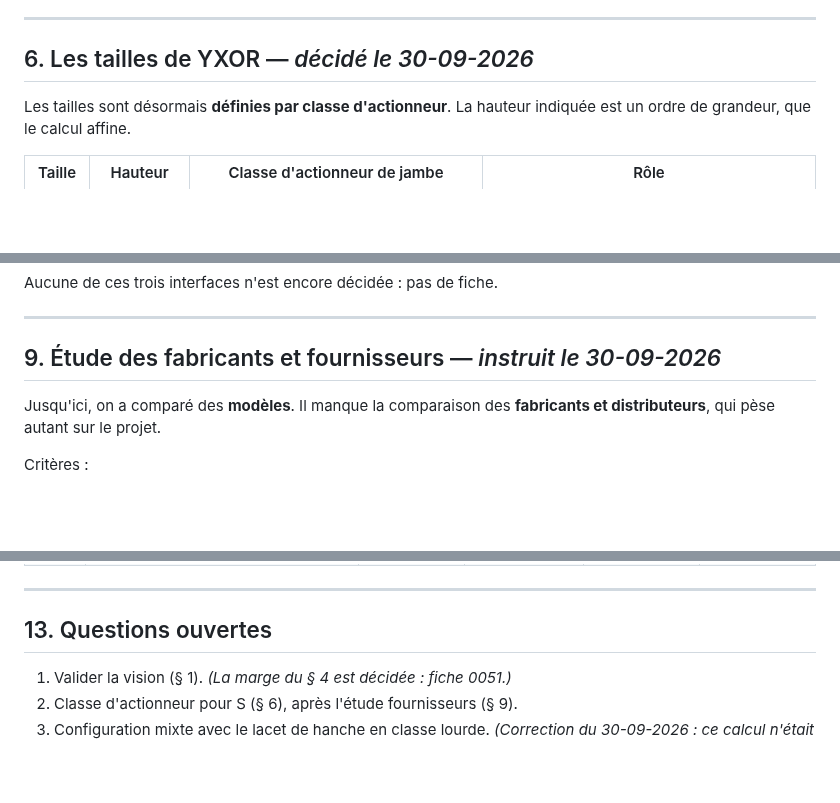
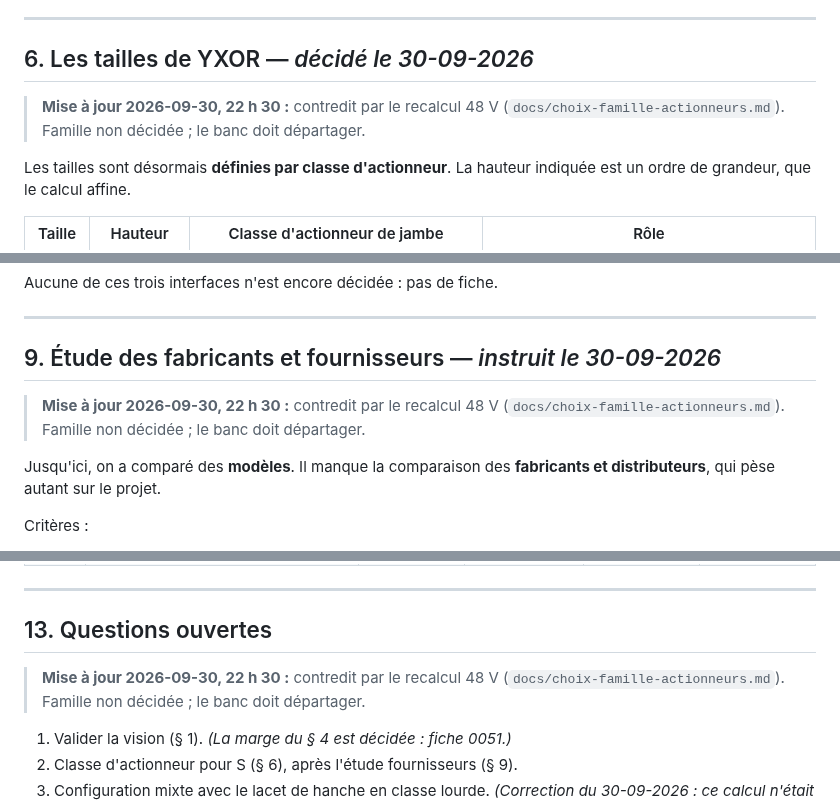
Before and after one commit to sodigitaljeremy/YXOR, a Markdown page: docs/cadrage.md, 3 parts joined by grey strips. Drawn GitHub-style; blank space fills up the shorter version.

Commit message:
Cadrage : notes datées aux §§ 6, 9 et 13, contredits par le recalcul 48 V (prose non réécrite)
Co-Authored-By: Claude Opus 5.5 <noreply@anthropic.com>

```diff
--- a/docs/cadrage.md
+++ b/docs/cadrage.md
@@ -188,6 +188,8 @@ Constats :
 
 ## 6. Les tailles de YXOR — *décidé le 30-09-2026*
 
+> **Mise à jour 2026-09-30, 22 h 30 :** contredit par le recalcul 48 V (`docs/choix-famille-actionneurs.md`). Famille non décidée ; le banc doit départager.
+
 Les tailles sont désormais **définies par classe d'actionneur**. La
 hauteur indiquée est un ordre de grandeur, que le calcul affine.
 
@@ -348,6 +350,8 @@ Aucune de ces trois interfaces n'est encore décidée : pas de fiche.
 
 ## 9. Étude des fabricants et fournisseurs — *instruit le 30-09-2026*
 
+> **Mise à jour 2026-09-30, 22 h 30 :** contredit par le recalcul 48 V (`docs/choix-famille-actionneurs.md`). Famille non décidée ; le banc doit départager.
+
 Jusqu'ici, on a comparé des **modèles**. Il manque la comparaison des
 **fabricants et distributeurs**, qui pèse autant sur le projet.
 
@@ -472,6 +476,8 @@ v2 : les bras ne font pas partie de la v1.
 
 ## 13. Questions ouvertes
 
+> **Mise à jour 2026-09-30, 22 h 30 :** contredit par le recalcul 48 V (`docs/choix-famille-actionneurs.md`). Famille non décidée ; le banc doit départager.
+
 1. Valider la vision (§ 1). *(La marge du § 4 est décidée : fiche 0051.)*
 2. Classe d'actionneur pour S (§ 6), après l'étude fournisseurs (§ 9).
 3. Configuration mixte avec le lacet de hanche en classe lourde. *(Correction
```
Also changed, not shown: journal/2026-09-30.md (+13 -0 lines).
